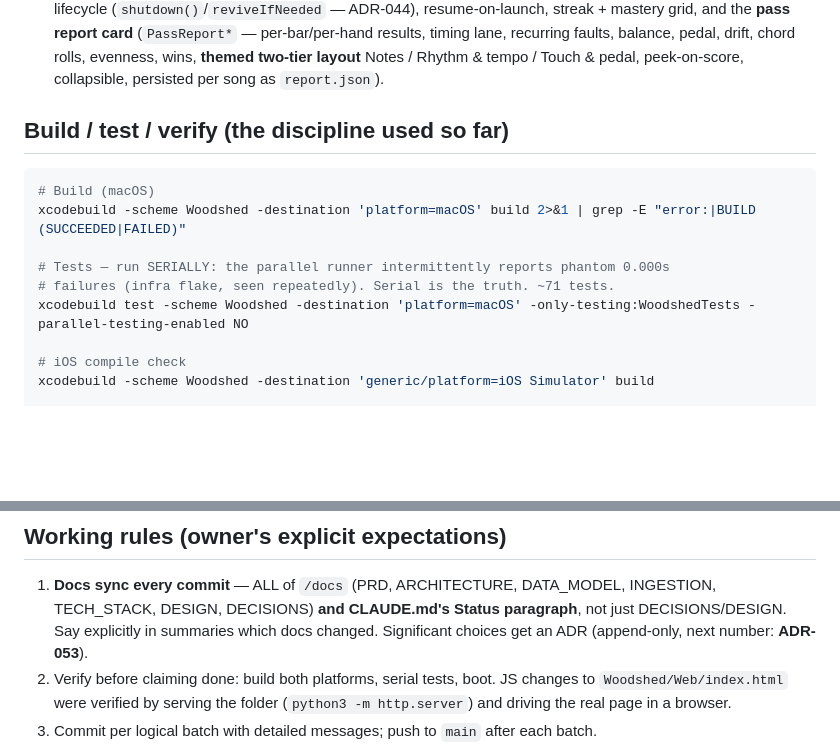
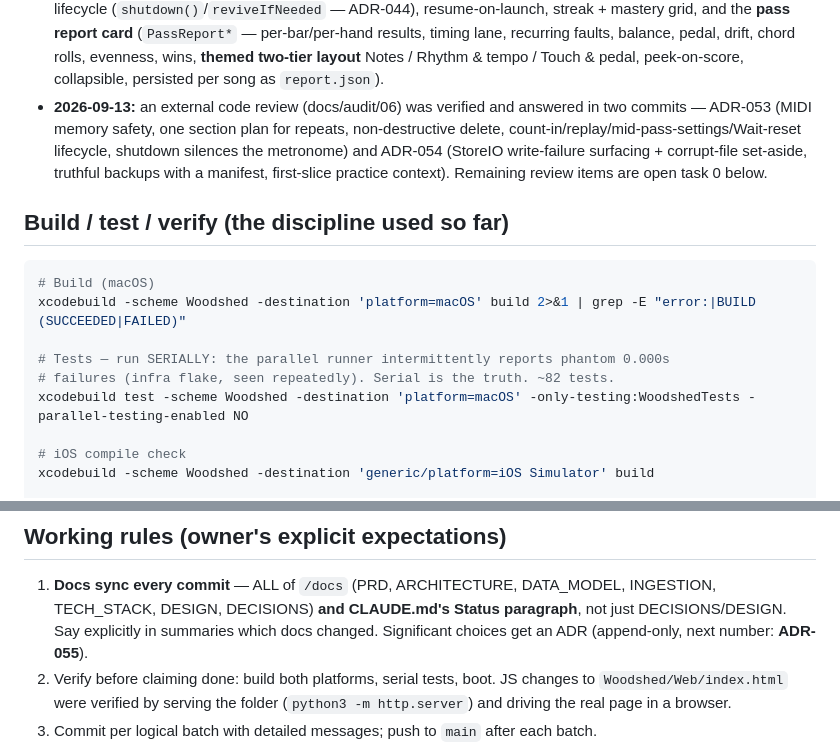
Before and after one commit to dayneeastaugh/sheetmusictutor, a Markdown page: HANDOFF.md, 2 parts joined by grey strips. Drawn GitHub-style; blank space fills up the shorter version.

Commit message:
HANDOFF: record the audit-06 response; next ADR number + test count
Co-Authored-By: Claude Fable 5 <noreply@anthropic.com>

```diff
--- a/HANDOFF.md
+++ b/HANDOFF.md
@@ -25,6 +25,11 @@ Project/scheme/module are named **Woodshed** (internal); the product is **Segno.
   results, timing lane, recurring faults, balance, pedal, drift, chord rolls, evenness,
   wins, **themed two-tier layout** Notes / Rhythm & tempo / Touch & pedal, peek-on-score,
   collapsible, persisted per song as `report.json`).
+- **2026-09-13:** an external code review (docs/audit/06) was verified and answered in two
+  commits — ADR-053 (MIDI memory safety, one section plan for repeats, non-destructive delete,
+  count-in/replay/mid-pass-settings/Wait-reset lifecycle, shutdown silences the metronome) and
+  ADR-054 (StoreIO write-failure surfacing + corrupt-file set-aside, truthful backups with a
+  manifest, first-slice practice context). Remaining review items are open task 0 below.
 
 ## Build / test / verify (the discipline used so far)
 
@@ -33,7 +38,7 @@ Project/scheme/module are named **Woodshed** (internal); the product is **Segno.
 xcodebuild -scheme Woodshed -destination 'platform=macOS' build 2>&1 | grep -E "error:|BUILD (SUCCEEDED|FAILED)"
 
 # Tests — run SERIALLY: the parallel runner intermittently reports phantom 0.000s
-# failures (infra flake, seen repeatedly). Serial is the truth. ~71 tests.
+# failures (infra flake, seen repeatedly). Serial is the truth. ~82 tests.
 xcodebuild test -scheme Woodshed -destination 'platform=macOS' -only-testing:WoodshedTests -parallel-testing-enabled NO
 
 # iOS compile check
@@ -51,7 +56,7 @@ Test output format varies by run: count `✔ Test ` lines or `Test case .* passe
 1. **Docs sync every commit** — ALL of `/docs` (PRD, ARCHITECTURE, DATA_MODEL, INGESTION,
    TECH_STACK, DESIGN, DECISIONS) **and CLAUDE.md's Status paragraph**, not just
    DECISIONS/DESIGN. Say explicitly in summaries which docs changed. Significant choices
-   get an ADR (append-only, next number: **ADR-053**).
+   get an ADR (append-only, next number: **ADR-055**).
 2. Verify before claiming done: build both platforms, serial tests, boot. JS changes to
    `Woodshed/Web/index.html` were verified by serving the folder
    (`python3 -m http.server`) and driving the real page in a browser.
```
